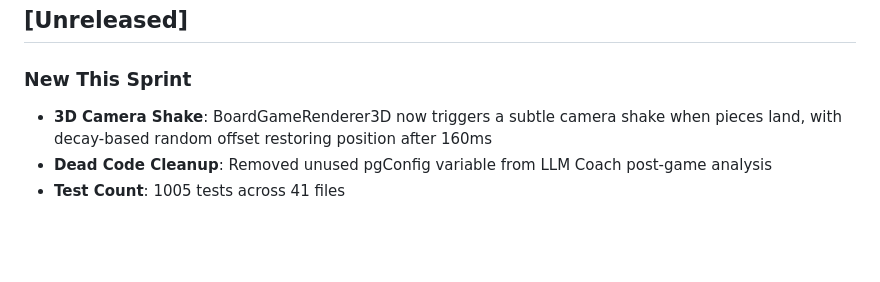
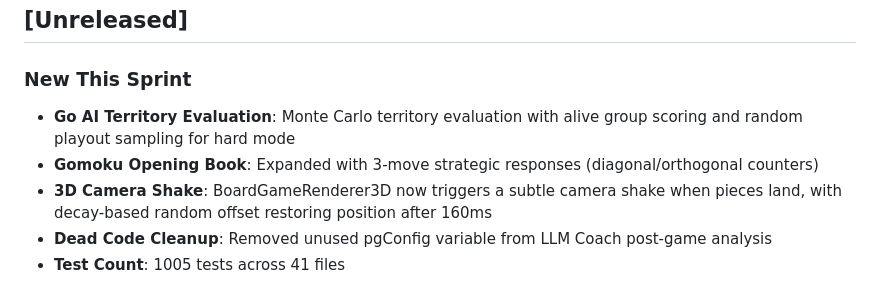
Before and after one commit to SSC-STUDIO/Multi-Board-Game-Collection, a Markdown page: CHANGELOG.md, the part around the change. Drawn GitHub-style; blank space fills up the shorter version.

Commit message:
docs: update promo_posts, report, changelog with AI and 3D improvements

```diff
--- a/CHANGELOG.md
+++ b/CHANGELOG.md
@@ -8,6 +8,8 @@ and this project adheres to [Semantic Versioning](https://semver.org/spec/v2.0.0
 ## [Unreleased]
 
 ### New This Sprint
+- **Go AI Territory Evaluation**: Monte Carlo territory evaluation with alive group scoring and random playout sampling for hard mode
+- **Gomoku Opening Book**: Expanded with 3-move strategic responses (diagonal/orthogonal counters)
 - **3D Camera Shake**: BoardGameRenderer3D now triggers a subtle camera shake when pieces land, with decay-based random offset restoring position after 160ms
 - **Dead Code Cleanup**: Removed unused pgConfig variable from LLM Coach post-game analysis
 - **Test Count**: 1005 tests across 41 files
```
Also changed, not shown: Board_Game_Collection_Report.md (+3 -1 lines), promo_posts.md (+4 -1 lines).
